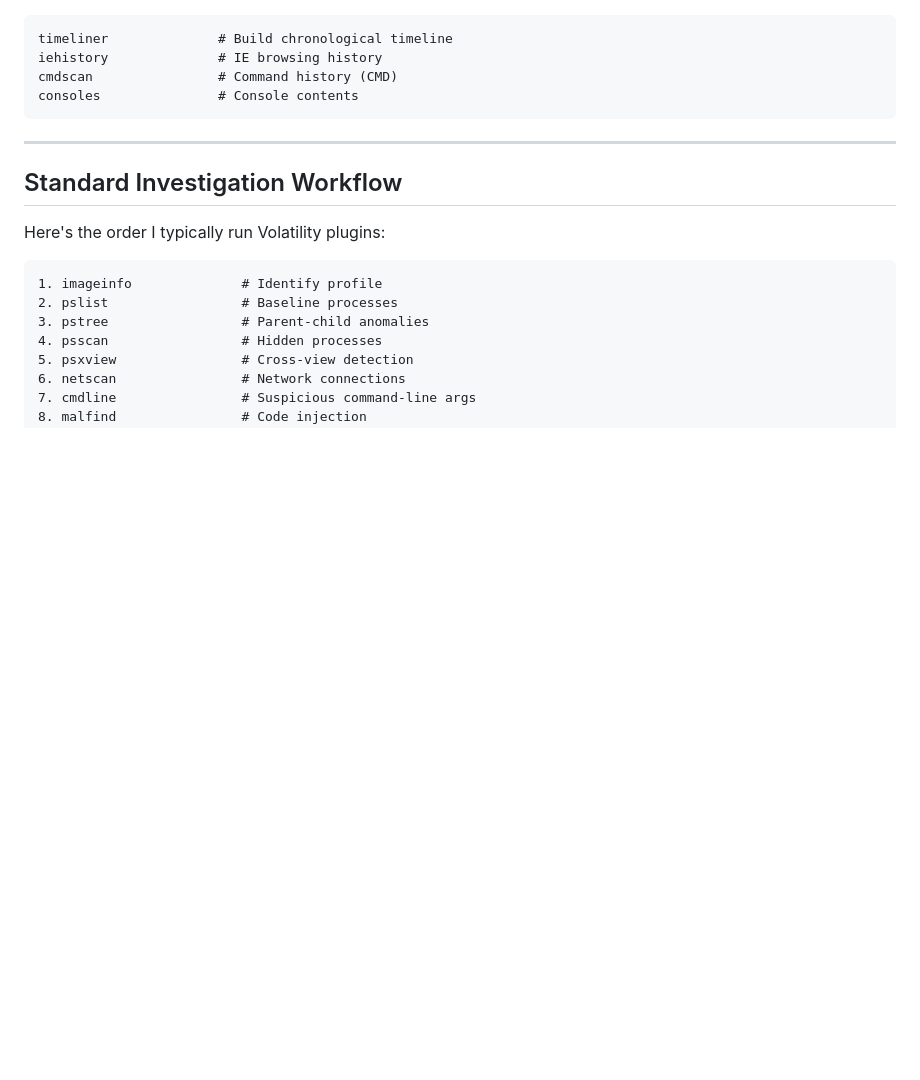
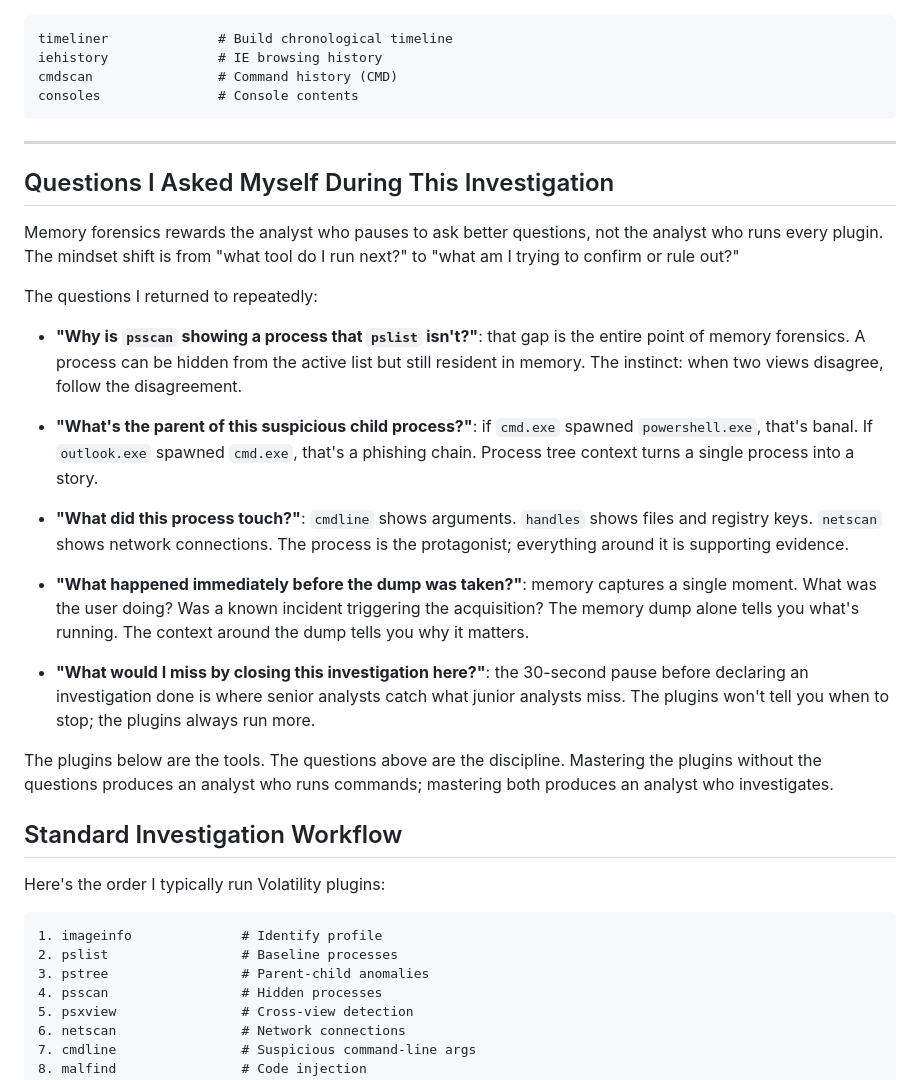
Before and after one commit to Jung0310-bit/my_first_web-site, a Markdown page: cmol976rv000021dc4dc0ek9w.md, the part around the change. GitHub-like rendering; blank space fills up the shorter version.

Commit message:
update post: Memory Forensics with Volatility: Finding What Attackers Hide in RAM

```diff
--- a/cmol976rv000021dc4dc0ek9w.md
+++ b/cmol976rv000021dc4dc0ek9w.md
@@ -277,6 +277,24 @@ consoles               # Console contents
 
 ---
 
+## Questions I Asked Myself During This Investigation
+
+Memory forensics rewards the analyst who pauses to ask better questions, not the analyst who runs every plugin. The mindset shift is from "what tool do I run next?" to "what am I trying to confirm or rule out?"
+
+The questions I returned to repeatedly:
+
+- **"Why is `psscan` showing a process that `pslist` isn't?"**: that gap is the entire point of memory forensics. A process can be hidden from the active list but still resident in memory. The instinct: when two views disagree, follow the disagreement.
+
+- **"What's the parent of this suspicious child process?"**: if `cmd.exe` spawned `powershell.exe`, that's banal. If `outlook.exe` spawned `cmd.exe`, that's a phishing chain. Process tree context turns a single process into a story.
+
+- **"What did this process touch?"**: `cmdline` shows arguments. `handles` shows files and registry keys. `netscan` shows network connections. The process is the protagonist; everything around it is supporting evidence.
+
+- **"What happened immediately before the dump was taken?"**: memory captures a single moment. What was the user doing? Was a known incident triggering the acquisition? The memory dump alone tells you what's running. The context around the dump tells you why it matters.
+
+- **"What would I miss by closing this investigation here?"**: the 30-second pause before declaring an investigation done is where senior analysts catch what junior analysts miss. The plugins won't tell you when to stop; the plugins always run more.
+
+The plugins below are the tools. The questions above are the discipline. Mastering the plugins without the questions produces an analyst who runs commands; mastering both produces an analyst who investigates.
+
 ## Standard Investigation Workflow
 
 Here's the order I typically run Volatility plugins:
```
